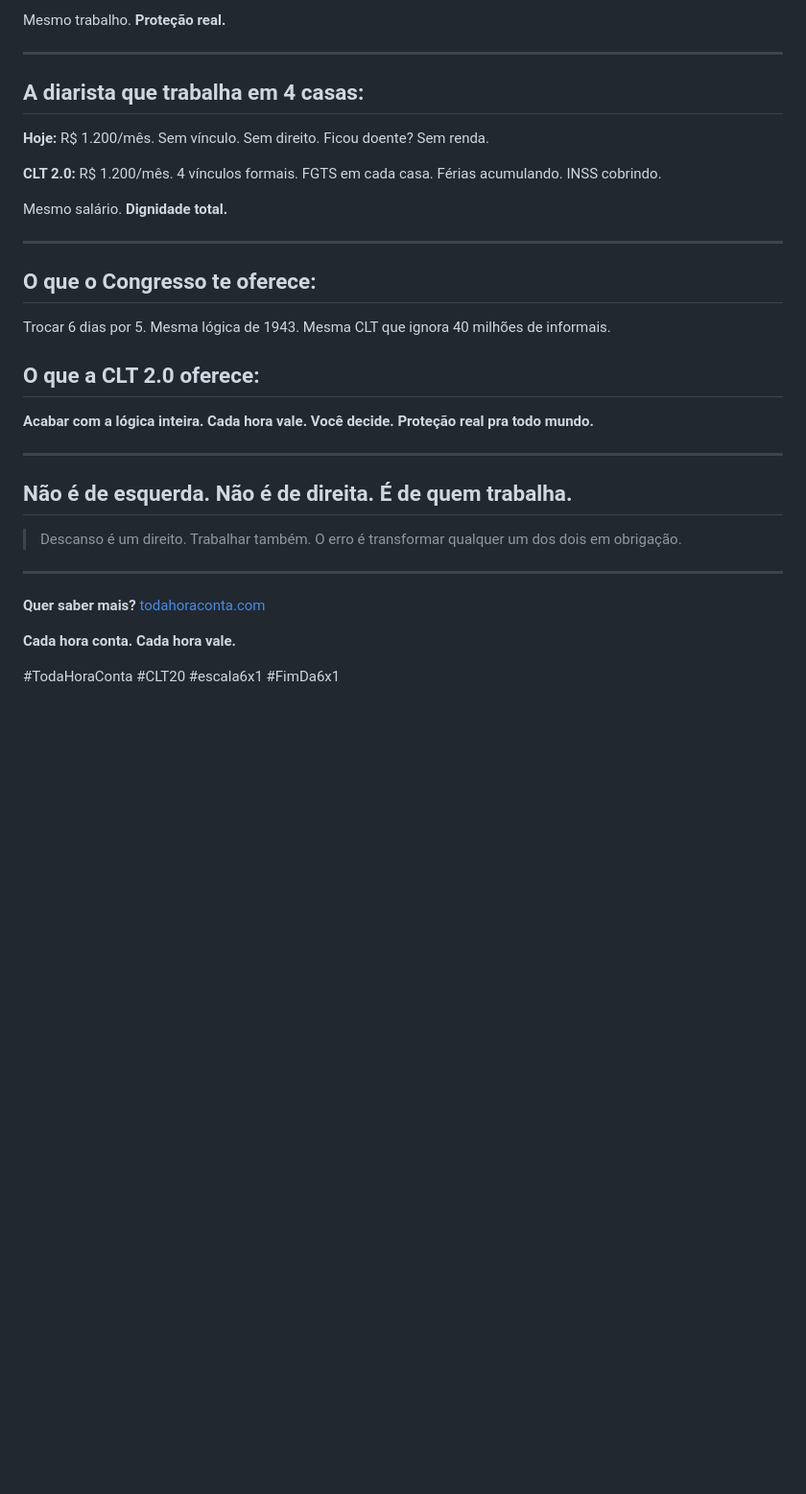
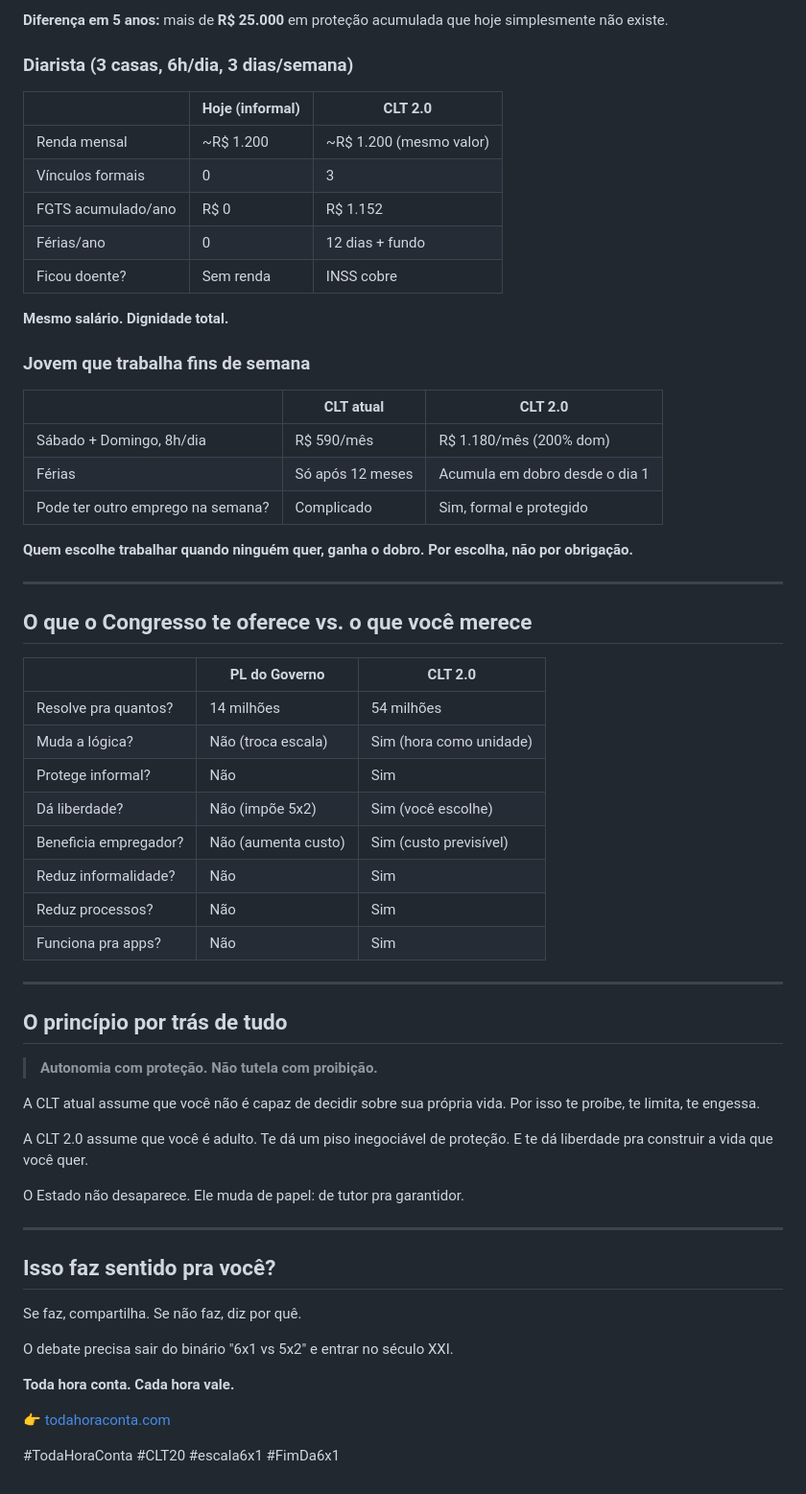
Before and after one commit to todahoraconta/todahoraconta.github.io, a Markdown page: artigo-x.md, the part around one of its changes. Shown at 96% size. GitHub-like rendering; blank space fills up the shorter version.

Commit message:
📝 artigo X reescrito: mais rico, mais vantagens, números grandes

```diff
--- a/artigo-x.md
+++ b/artigo-x.md
@@ -79,37 +130,65 @@ Sabe o que acontece quando o patrão não tem medo? Ele contrata MAIS.
 
-Mesmo trabalho. **Proteção real.**
+**Diferença em 5 anos:** mais de **R$ 25.000** em proteção acumulada que hoje simplesmente não existe.
+
+### Diarista (3 casas, 6h/dia, 3 dias/semana)
+
+| | Hoje (informal) | CLT 2.0 |
+|---|---|---|
+| Renda mensal | ~R$ 1.200 | ~R$ 1.200 (mesmo valor) |
+| Vínculos formais | 0 | 3 |
+| FGTS acumulado/ano | R$ 0 | R$ 1.152 |
+| Férias/ano | 0 | 12 dias + fundo |
+| Ficou doente? | Sem renda | INSS cobre |
+
+**Mesmo salário. Dignidade total.**
+
+### Jovem que trabalha fins de semana
+
+| | CLT atual | CLT 2.0 |
+|---|---|---|
+| Sábado + Domingo, 8h/dia | R$ 590/mês | R$ 1.180/mês (200% dom) |
+| Férias | Só após 12 meses | Acumula em dobro desde o dia 1 |
+| Pode ter outro emprego na semana? | Complicado | Sim, formal e protegido |
+
+**Quem escolhe trabalhar quando ninguém quer, ganha o dobro. Por escolha, não por obrigação.**
 
 ---
 
-## A diarista que trabalha em 4 casas:
+## O que o Congresso te oferece vs. o que você merece
 
-**Hoje:** R$ 1.200/mês. Sem vínculo. Sem direito. Ficou doente? Sem renda.
-
-**CLT 2.0:** R$ 1.200/mês. 4 vínculos formais. FGTS em cada casa. Férias acumulando. INSS cobrindo.
-
-Mesmo salário. **Dignidade total.**
+| | PL do Governo | CLT 2.0 |
+|---|---|---|
+| Resolve pra quantos? | 14 milhões | 54 milhões |
+| Muda a lógica? | Não (troca escala) | Sim (hora como unidade) |
+| Protege informal? | Não | Sim |
+| Dá liberdade? | Não (impõe 5x2) | Sim (você escolhe) |
+| Beneficia empregador? | Não (aumenta custo) | Sim (custo previsível) |
+| Reduz informalidade? | Não | Sim |
+| Reduz processos? | Não | Sim |
+| Funciona pra apps? | Não | Sim |
 
 ---
 
-## O que o Congresso te oferece:
+## O princípio por trás de tudo
 
-Trocar 6 dias por 5. Mesma lógica de 1943. Mesma CLT que ignora 40 milhões de informais.
+> **Autonomia com proteção. Não tutela com proibição.**
 
-## O que a CLT 2.0 oferece:
+A CLT atual assume que você não é capaz de decidir sobre sua própria vida. Por isso te proíbe, te limita, te engessa.
 
-**Acabar com a lógica inteira. Cada hora vale. Você decide. Proteção real pra todo mundo.**
+A CLT 2.0 assume que você é adulto. Te dá um piso inegociável de proteção. E te dá liberdade pra construir a vida que você quer.
+
+O Estado não desaparece. Ele muda de papel: de tutor pra garantidor.
 
 ---
 
-## Não é de esquerda. Não é de direita. É de quem trabalha.
+## Isso faz sentido pra você?
 
-> Descanso é um direito. Trabalhar também.
-> O erro é transformar qualquer um dos dois em obrigação.
+Se faz, compartilha. Se não faz, diz por quê.
 
----
+O debate precisa sair do binário "6x1 vs 5x2" e entrar no século XXI.
 
-**Quer saber mais?** [todahoraconta.com](https://todahoraconta.com)
+**Toda hora conta. Cada hora vale.**
 
-**Cada hora conta. Cada hora vale.**
+👉 [todahoraconta.com](https://todahoraconta.com)
 
 #TodaHoraConta #CLT20 #escala6x1 #FimDa6x1
```
Also changed, not shown: other parts of artigo-x.md (+88 -37 lines).
